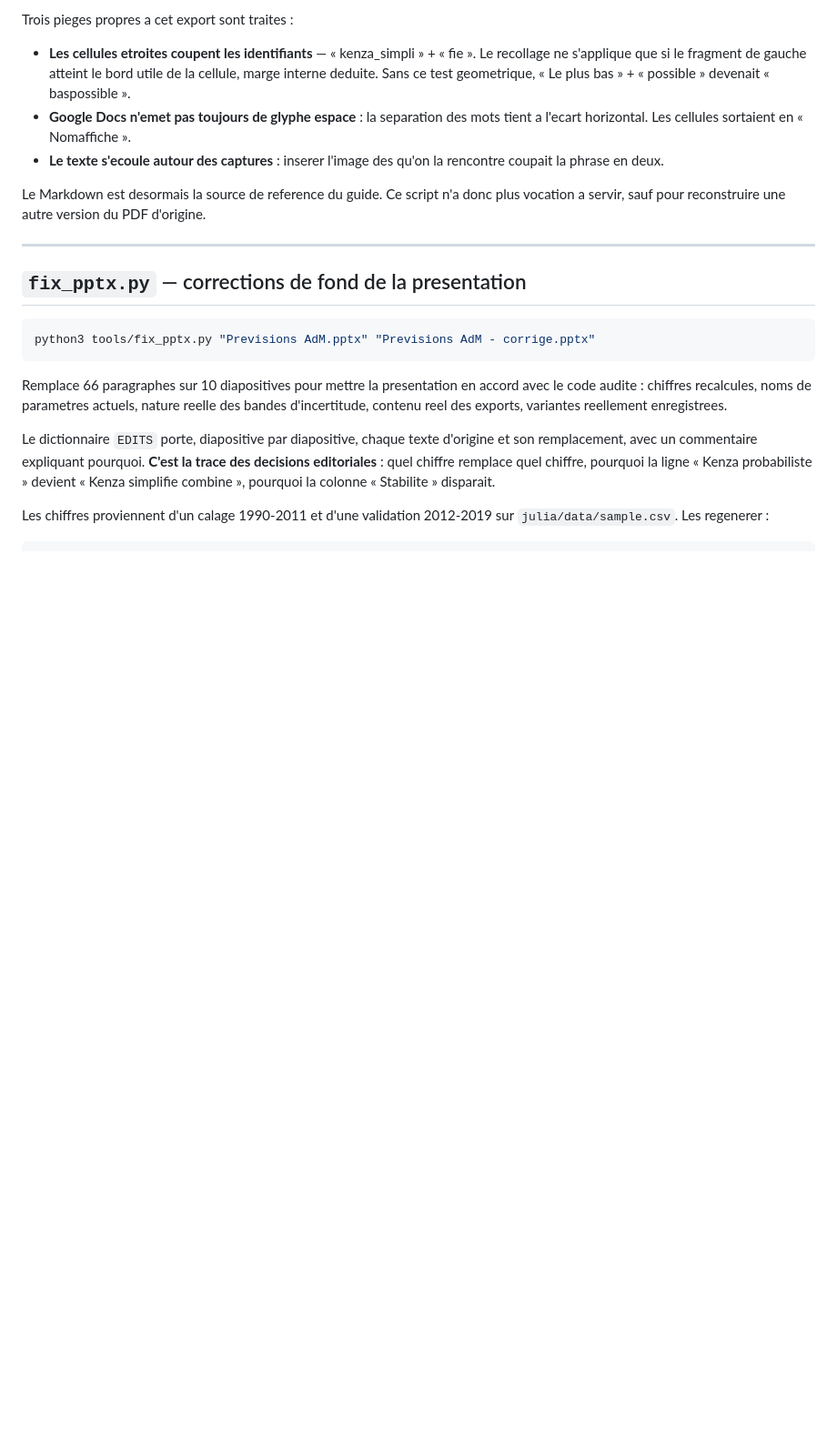
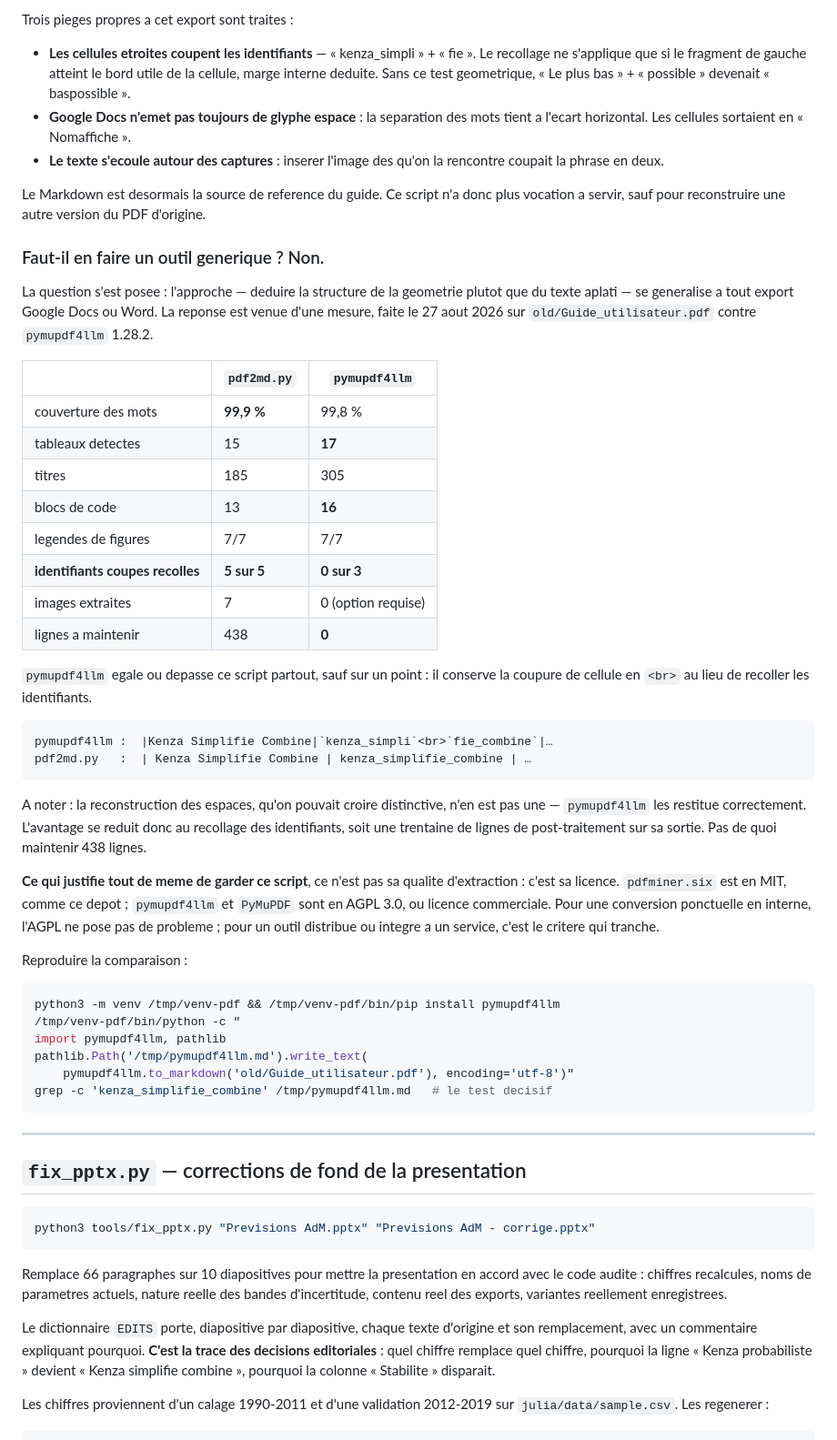
Before and after one commit to ChamaELKHEMSANI/prevision-Montreal, a Markdown page: tools/README.md, the part around the change. Shown at 91% size. GitHub-like rendering; blank space fills up the shorter version.

Commit message:
Consigne la comparaison avec pymupdf4llm dans tools/README.md
La question de generaliser pdf2md.py en outil autonome s'est posee. Elle est
tranchee par une mesure plutot que par une intuition, et la mesure dit non.

Sur le meme PDF, pymupdf4llm 1.28.2 egale la couverture des mots (99,8 % contre
99,9 %), detecte deux tableaux et trois blocs de code de plus, et structure mieux
les amorces en gras. Il echoue sur un seul point : il conserve la coupure de
cellule en <br> au lieu de recoller les identifiants — « kenza_simpli » +
« fie_combine ». Cinq sur cinq pour ce script, zero sur trois pour lui.

La reconstruction des espaces, que je presentais comme un second avantage, n'en
est pas un : pymupdf4llm les restitue correctement. L'ecart se reduit donc a une
trentaine de lignes de post-traitement, pas a 438 lignes a maintenir.

Ce qui justifie de garder le script n'est pas sa qualite d'extraction mais sa
licence : pdfminer.six est en MIT comme ce depot, pymupdf4llm et PyMuPDF sont en
AGPL 3.0. Sans consequence pour une conversion interne, decisif pour un outil
distribue.

Le README donne la commande pour rejouer la comparaison, le test decisif tenant
en un grep.

Co-Authored-By: Claude Opus 5 <noreply@anthropic.com>
Claude-Session: https://claude.ai/code/session_0198V6kWVNKyFFiPCBcmLXVg

````diff
--- a/tools/README.md
+++ b/tools/README.md
@@ -37,6 +37,52 @@ Trois pieges propres a cet export sont traites :
 
 Le Markdown est desormais la source de reference du guide. Ce script n'a donc plus
 vocation a servir, sauf pour reconstruire une autre version du PDF d'origine.
+
+### Faut-il en faire un outil generique ? Non.
+
+La question s'est posee : l'approche — deduire la structure de la geometrie plutot
+que du texte aplati — se generalise a tout export Google Docs ou Word. La reponse
+est venue d'une mesure, faite le 27 aout 2026 sur `old/Guide_utilisateur.pdf`
+contre `pymupdf4llm` 1.28.2.
+
+| | `pdf2md.py` | `pymupdf4llm` |
+|---|---|---|
+| couverture des mots | **99,9 %** | 99,8 % |
+| tableaux detectes | 15 | **17** |
+| titres | 185 | 305 |
+| blocs de code | 13 | **16** |
+| legendes de figures | 7/7 | 7/7 |
+| **identifiants coupes recolles** | **5 sur 5** | **0 sur 3** |
+| images extraites | 7 | 0 (option requise) |
+| lignes a maintenir | 438 | **0** |
+
+`pymupdf4llm` egale ou depasse ce script partout, sauf sur un point : il conserve
+la coupure de cellule en `<br>` au lieu de recoller les identifiants.
+
+    pymupdf4llm :  |Kenza Simplifie Combine|`kenza_simpli`<br>`fie_combine`|…
+    pdf2md.py   :  | Kenza Simplifie Combine | kenza_simplifie_combine | …
+
+A noter : la reconstruction des espaces, qu'on pouvait croire distinctive, n'en est
+pas une — `pymupdf4llm` les restitue correctement. L'avantage se reduit donc au
+recollage des identifiants, soit une trentaine de lignes de post-traitement sur sa
+sortie. Pas de quoi maintenir 438 lignes.
+
+**Ce qui justifie tout de meme de garder ce script**, ce n'est pas sa qualite
+d'extraction : c'est sa licence. `pdfminer.six` est en MIT, comme ce depot ;
+`pymupdf4llm` et `PyMuPDF` sont en AGPL 3.0, ou licence commerciale. Pour une
+conversion ponctuelle en interne, l'AGPL ne pose pas de probleme ; pour un outil
+distribue ou integre a un service, c'est le critere qui tranche.
+
+Reproduire la comparaison :
+
+```bash
+python3 -m venv /tmp/venv-pdf && /tmp/venv-pdf/bin/pip install pymupdf4llm
+/tmp/venv-pdf/bin/python -c "
+import pymupdf4llm, pathlib
+pathlib.Path('/tmp/pymupdf4llm.md').write_text(
+    pymupdf4llm.to_markdown('old/Guide_utilisateur.pdf'), encoding='utf-8')"
+grep -c 'kenza_simplifie_combine' /tmp/pymupdf4llm.md   # le test decisif
+```
 
 ---
 
````
